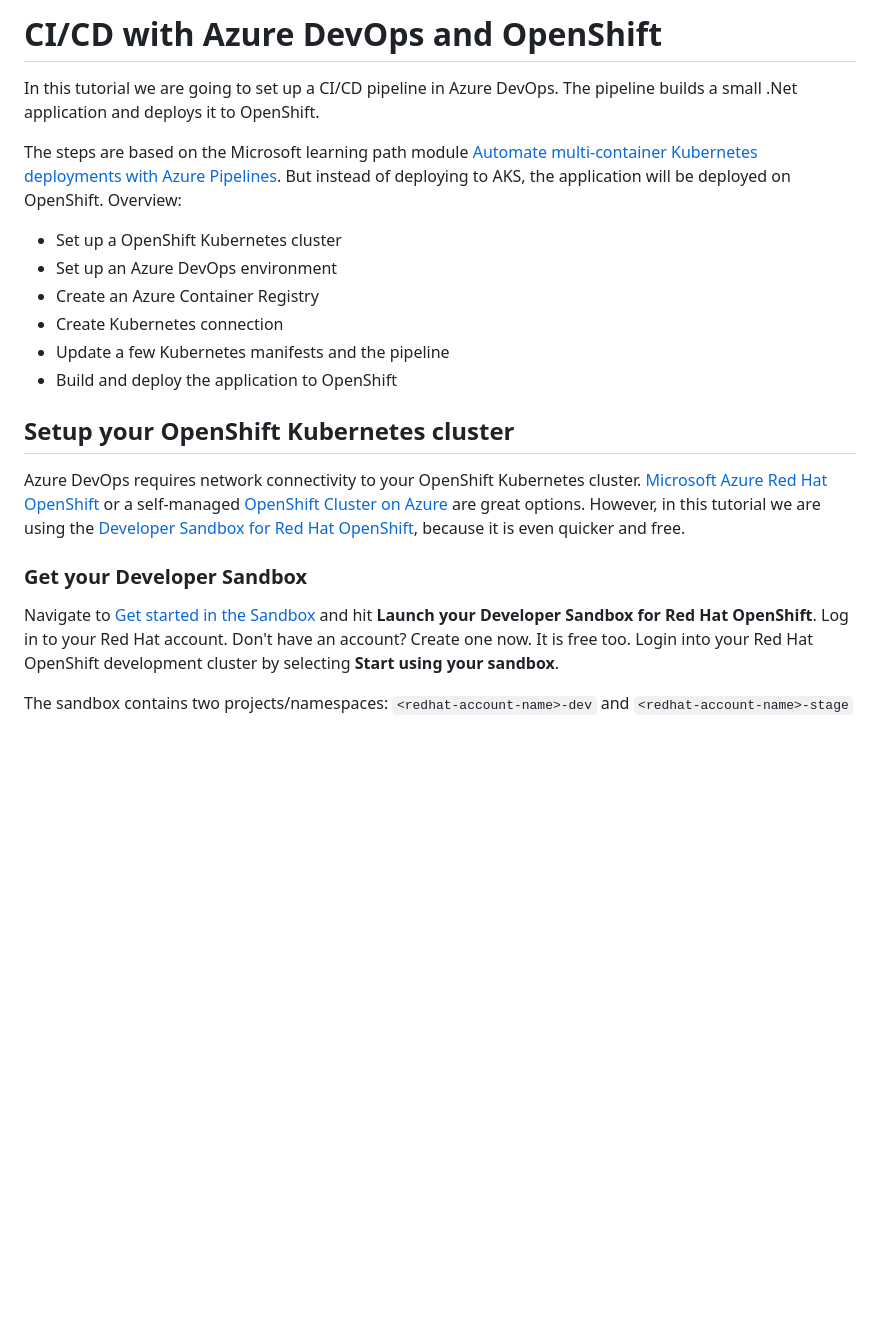
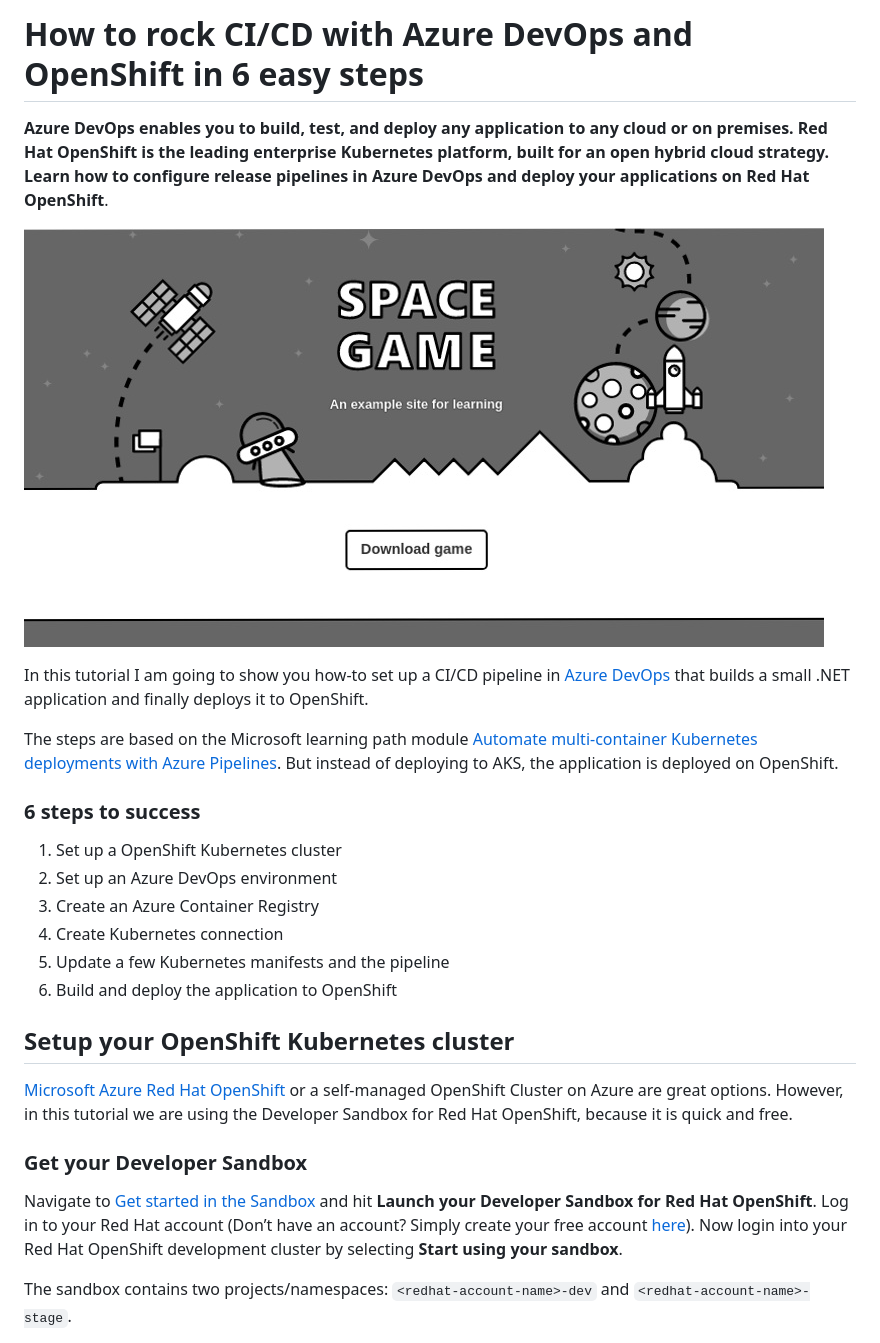
Before and after one commit to stefan-bergstein/openshift-tutorials, a Markdown page: azure-devops/README.md, the part around one of its changes. Rendered like a GitHub page; blank space fills up the shorter version.

```diff
--- a/azure-devops/README.md
+++ b/azure-devops/README.md
@@ -1,25 +1,30 @@
-# CI/CD with Azure DevOps and OpenShift
+# How to rock CI/CD with Azure DevOps and OpenShift in 6 easy steps
 
-In this tutorial we are going to set up a CI/CD pipeline in Azure DevOps. The pipeline builds a small .Net application and deploys it to OpenShift.
 
-The steps are based on the Microsoft learning path module
-[Automate multi-container Kubernetes deployments with Azure Pipelines](https://docs.microsoft.com/en-us/learn/modules/deploy-kubernetes/). But instead of deploying to AKS, the application will be deployed on OpenShift.
-Overview:
-- Set up a OpenShift Kubernetes cluster
-- Set up an Azure DevOps environment
-- Create an Azure Container Registry
-- Create Kubernetes connection
-- Update a few Kubernetes manifests and the pipeline
-- Build and deploy the application to OpenShift
+**Azure DevOps enables you to build, test, and deploy any application to any cloud or on premises. Red Hat OpenShift is the leading enterprise Kubernetes platform, built for an open hybrid cloud strategy. Learn how to configure release pipelines in Azure DevOps and deploy your applications on Red Hat OpenShift**.
+
+![](./images/game_800.jpg)
+
+In this tutorial I am going to show you how-to set up a CI/CD pipeline in [Azure DevOps](https://azure.microsoft.com/en-us/services/devops/) that builds a small .NET application and finally deploys it to OpenShift.
+
+The steps are based on the Microsoft learning path module [Automate multi-container Kubernetes deployments with Azure Pipelines](https://docs.microsoft.com/en-us/learn/modules/deploy-kubernetes/). But instead of deploying to AKS, the application is deployed on OpenShift.
+
+### 6 steps to success
+
+1.  Set up a OpenShift Kubernetes cluster
+2.  Set up an Azure DevOps environment
+3.  Create an Azure Container Registry
+4.  Create Kubernetes connection
+5.  Update a few Kubernetes manifests and the pipeline
+6.  Build and deploy the application to OpenShift
 
 ## Setup your OpenShift Kubernetes cluster
-Azure DevOps requires network connectivity to your OpenShift Kubernetes cluster. [Microsoft Azure Red Hat OpenShift](https://www.openshift.com/products/azure-openshift) or a self-managed [OpenShift Cluster on Azure](https://docs.openshift.com/container-platform/4.7/installing/installing_azure/installing-azure-default.html) are great options.
-However, in this tutorial we are using the [Developer Sandbox for Red Hat OpenShift](https://developers.redhat.com/developer-sandbox), because it is even quicker and free.
+
+[Microsoft Azure Red Hat OpenShift](https://www.openshift.com/products/azure-openshift) or a self-managed OpenShift Cluster on Azure are great options. However, in this tutorial we are using the Developer Sandbox for Red Hat OpenShift, because it is quick and free.
 
 ### Get your Developer Sandbox
 
-Navigate to [Get started in the Sandbox](https://developers.redhat.com/developer-sandbox/get-started) and hit **Launch your Developer Sandbox for Red Hat OpenShift**. Log in to your Red Hat account. Don't have an account? Create one now. It is free too.
-Login into your Red Hat OpenShift development cluster by selecting **Start using your sandbox**.
+Navigate to [Get started in the Sandbox](https://developers.redhat.com/developer-sandbox/get-started) and hit **Launch your Developer Sandbox for Red Hat OpenShift**. Log in to your Red Hat account (Don’t have an account? Simply create your free account [here](https://www.redhat.com/wapps/ugc/register.html)). Now login into your Red Hat OpenShift development cluster by selecting **Start using your sandbox**.
 
-The sandbox contains two projects/namespaces: `<redhat-account-name>-dev` and `<redhat-account-name>-stage`
+The sandbox contains two projects/namespaces: `<redhat-account-name>-dev` and `<redhat-account-name>-stage`.
 
```
Also changed, not shown: other parts of azure-devops/README.md (+96 -71 lines).
